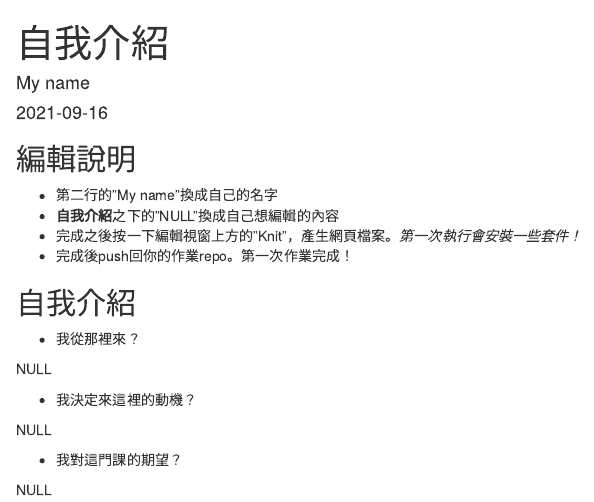
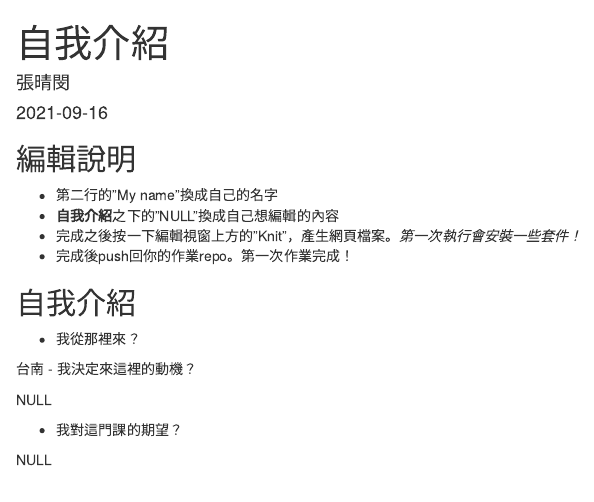
Before and after one commit to Rstat-project/hello-git-and-github-minmochang, an R Markdown document (About.Rmd): the page in a window 1100 px wide, from its top. Rendered offline with R 4.5, knitr and Pandoc, with nearby package versions.

Commit message:
1stpractice

```diff
--- a/About.Rmd
+++ b/About.Rmd
@@ -1,6 +1,6 @@
 ---
 title: "自我介紹"
-author: "My name"
+author: "張晴閔"
 date: "`r Sys.Date()`"
 output: html_document
 ---
@@ -20,8 +20,7 @@ knitr::opts_chunk$set(echo = TRUE)
 
 - 我從那裡來？
 
-NULL
-
+台南
 - 我決定來這裡的動機？
 
 NULL
```
